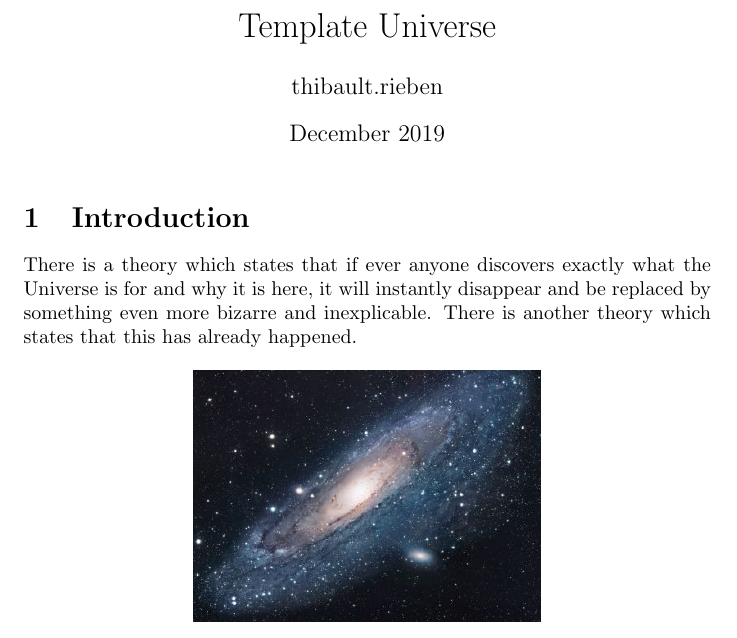
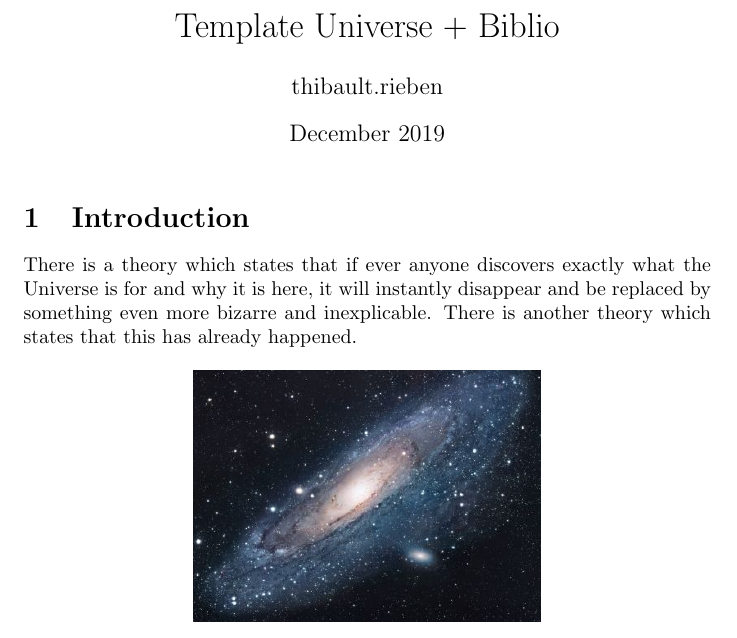
Before and after one commit to thibaultrieben/template-surface-min, a LaTeX document (main.tex): part of the page, cut so that both start at the same text. Compiled offline with pdfLaTeX.

Commit message:
changes on the title of the main.tex

```diff
--- a/main.tex
+++ b/main.tex
@@ -1,7 +1,7 @@
 \documentclass{article}
 \usepackage[utf8]{inputenc}
 
-\title{Template Universe}
+\title{Template Universe + Biblio}
 \author{thibault.rieben }
 \date{December 2019}
 
```
